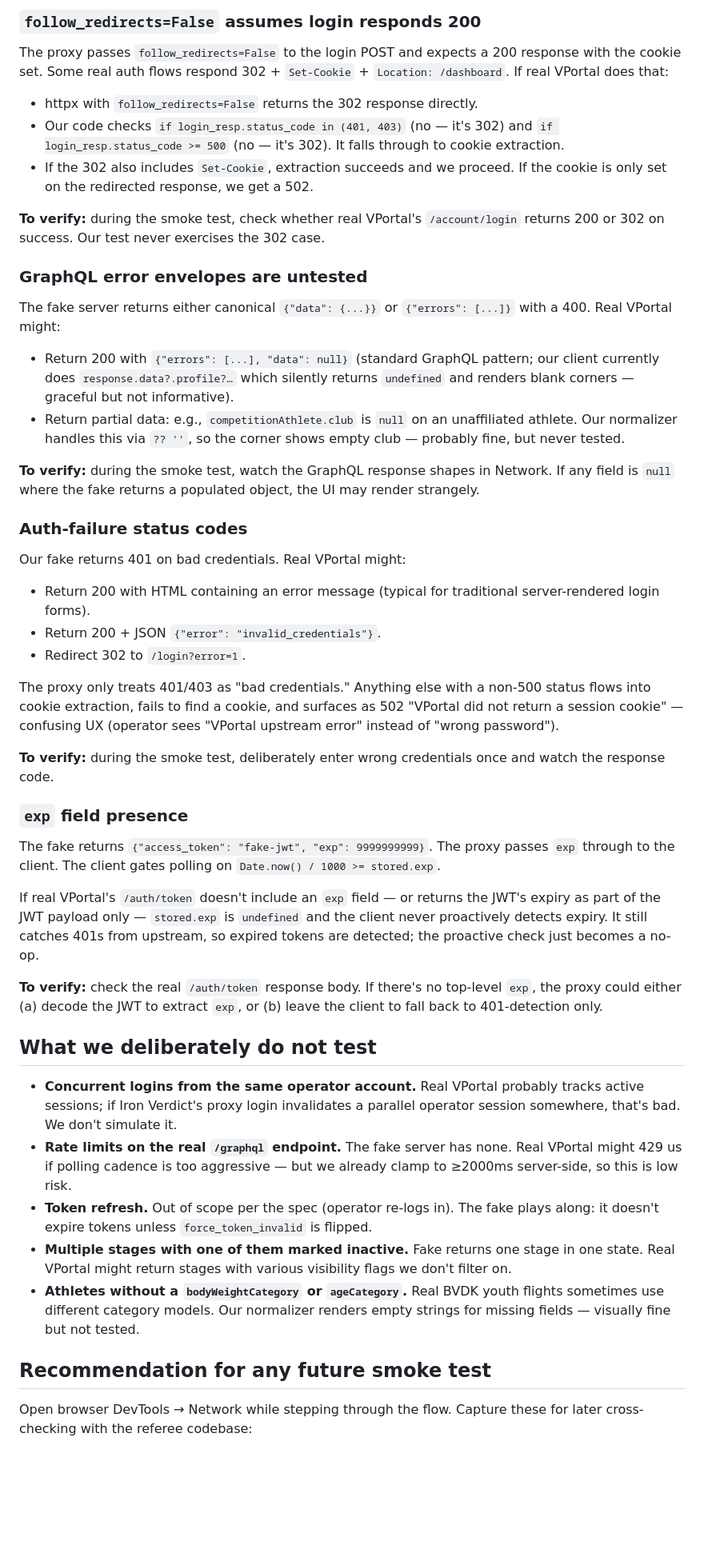
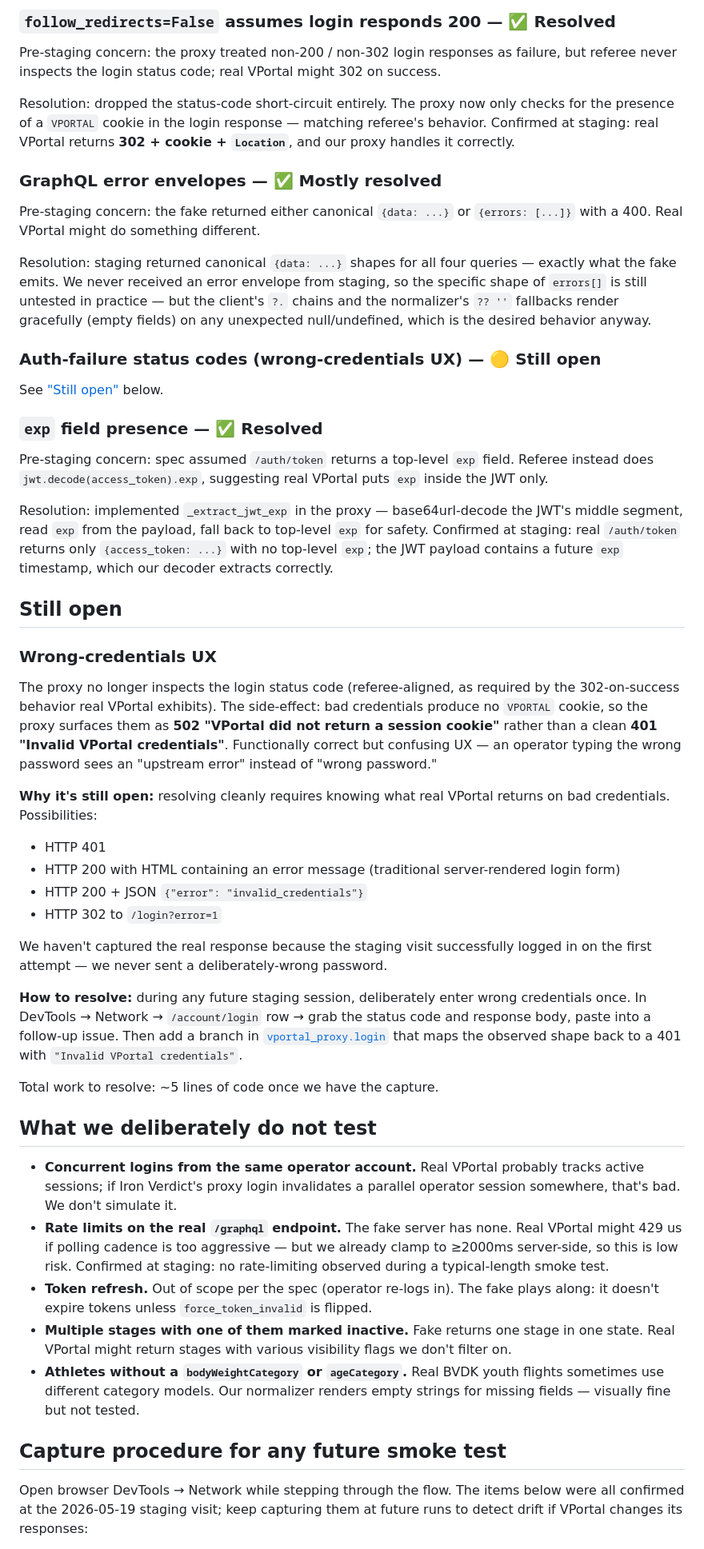
Before and after one commit to abti247/iron_verdict, a Markdown page: docs/vportal-fake-server-fidelity.md, the part around one of its changes. Shown at 80% size. GitHub-like rendering; blank space fills up the shorter version.

```diff
--- a/docs/vportal-fake-server-fidelity.md
+++ b/docs/vportal-fake-server-fidelity.md
@@ -38,48 +39,53 @@ The spec says the session cookie is named `VPORTAL`. We assume this from the spe
 
-### `follow_redirects=False` assumes login responds 200
-The proxy passes `follow_redirects=False` to the login POST and expects a 200 response with the cookie set. Some real auth flows respond 302 + `Set-Cookie` + `Location: /dashboard`. If real VPortal does that:
+### `follow_redirects=False` assumes login responds 200 — **✅ Resolved**
 
-- httpx with `follow_redirects=False` returns the 302 response directly.
-- Our code checks `if login_resp.status_code in (401, 403)` (no — it's 302) and `if login_resp.status_code >= 500` (no — it's 302). It falls through to cookie extraction.
-- If the 302 also includes `Set-Cookie`, extraction succeeds and we proceed. If the cookie is only set on the redirected response, we get a 502.
+Pre-staging concern: the proxy treated non-200 / non-302 login responses as failure, but referee never inspects the login status code; real VPortal might 302 on success.
 
-**To verify:** during the smoke test, check whether real VPortal's `/account/login` returns 200 or 302 on success. Our test never exercises the 302 case.
+Resolution: dropped the status-code short-circuit entirely. The proxy now only checks for the presence of a `VPORTAL` cookie in the login response — matching referee's behavior. Confirmed at staging: real VPortal returns **302 + cookie + `Location`**, and our proxy handles it correctly.
 
-### GraphQL error envelopes are untested
-The fake server returns either canonical `{"data": {...}}` or `{"errors": [...]}` with a 400. Real VPortal might:
+### GraphQL error envelopes — **✅ Mostly resolved**
 
-- Return 200 with `{"errors": [...], "data": null}` (standard GraphQL pattern; our client currently does `response.data?.profile?…` which silently returns `undefined` and renders blank corners — graceful but not informative).
-- Return partial data: e.g., `competitionAthlete.club` is `null` on an unaffiliated athlete. Our normalizer handles this via `?? ''`, so the corner shows empty club — probably fine, but never tested.
+Pre-staging concern: the fake returned either canonical `{data: ...}` or `{errors: [...]}` with a 400. Real VPortal might do something different.
 
-**To verify:** during the smoke test, watch the GraphQL response shapes in Network. If any field is `null` where the fake returns a populated object, the UI may render strangely.
+Resolution: staging returned canonical `{data: ...}` shapes for all four queries — exactly what the fake emits. We never received an error envelope from staging, so the specific shape of `errors[]` is still untested in practice — but the client's `?.` chains and the normalizer's `?? ''` fallbacks render gracefully (empty fields) on any unexpected null/undefined, which is the desired behavior anyway.
 
-### Auth-failure status codes
-Our fake returns 401 on bad credentials. Real VPortal might:
+### Auth-failure status codes (wrong-credentials UX) — **🟡 Still open**
 
-- Return 200 with HTML containing an error message (typical for traditional server-rendered login forms).
-- Return 200 + JSON `{"error": "invalid_credentials"}`.
-- Redirect 302 to `/login?error=1`.
+See ["Still open"](#still-open) below.
 
-The proxy only treats 401/403 as "bad credentials." Anything else with a non-500 status flows into cookie extraction, fails to find a cookie, and surfaces as 502 "VPortal did not return a session cookie" — confusing UX (operator sees "VPortal upstream error" instead of "wrong password").
+### `exp` field presence — **✅ Resolved**
 
-**To verify:** during the smoke test, deliberately enter wrong credentials once and watch the response code.
+Pre-staging concern: spec assumed `/auth/token` returns a top-level `exp` field. Referee instead does `jwt.decode(access_token).exp`, suggesting real VPortal puts `exp` inside the JWT only.
 
-### `exp` field presence
-The fake returns `{"access_token": "fake-jwt", "exp": 9999999999}`. The proxy passes `exp` through to the client. The client gates polling on `Date.now() / 1000 >= stored.exp`.
+Resolution: implemented `_extract_jwt_exp` in the proxy — base64url-decode the JWT's middle segment, read `exp` from the payload, fall back to top-level `exp` for safety. Confirmed at staging: real `/auth/token` returns only `{access_token: ...}` with no top-level `exp`; the JWT payload contains a future `exp` timestamp, which our decoder extracts correctly.
 
-If real VPortal's `/auth/token` doesn't include an `exp` field — or returns the JWT's expiry as part of the JWT payload only — `stored.exp` is `undefined` and the client never proactively detects expiry. It still catches 401s from upstream, so expired tokens are detected; the proactive check just becomes a no-op.
+## Still open
 
-**To verify:** check the real `/auth/token` response body. If there's no top-level `exp`, the proxy could either (a) decode the JWT to extract `exp`, or (b) leave the client to fall back to 401-detection only.
+### Wrong-credentials UX
+
+The proxy no longer inspects the login status code (referee-aligned, as required by the 302-on-success behavior real VPortal exhibits). The side-effect: bad credentials produce no `VPORTAL` cookie, so the proxy surfaces them as **502 "VPortal did not return a session cookie"** rather than a clean **401 "Invalid VPortal credentials"**. Functionally correct but confusing UX — an operator typing the wrong password sees an "upstream error" instead of "wrong password."
+
+**Why it's still open:** resolving cleanly requires knowing what real VPortal returns on bad credentials. Possibilities:
+- HTTP 401
+- HTTP 200 with HTML containing an error message (traditional server-rendered login form)
+- HTTP 200 + JSON `{"error": "invalid_credentials"}`
+- HTTP 302 to `/login?error=1`
+
+We haven't captured the real response because the staging visit successfully logged in on the first attempt — we never sent a deliberately-wrong password.
+
+**How to resolve:** during any future staging session, deliberately enter wrong credentials once. In DevTools → Network → `/account/login` row → grab the status code and response body, paste into a follow-up issue. Then add a branch in [`vportal_proxy.login`](../src/iron_verdict/vportal_proxy.py) that maps the observed shape back to a 401 with `"Invalid VPortal credentials"`.
+
+Total work to resolve: ~5 lines of code once we have the capture.
 
 ## What we deliberately do not test
 
 - **Concurrent logins from the same operator account.** Real VPortal probably tracks active sessions; if Iron Verdict's proxy login invalidates a parallel operator session somewhere, that's bad. We don't simulate it.
-- **Rate limits on the real `/graphql` endpoint.** The fake server has none. Real VPortal might 429 us if polling cadence is too aggressive — but we already clamp to ≥2000ms server-side, so this is low risk.
+- **Rate limits on the real `/graphql` endpoint.** The fake server has none. Real VPortal might 429 us if polling cadence is too aggressive — but we already clamp to ≥2000ms server-side, so this is low risk. Confirmed at staging: no rate-limiting observed during a typical-length smoke test.
 - **Token refresh.** Out of scope per the spec (operator re-logs in). The fake plays along: it doesn't expire tokens unless `force_token_invalid` is flipped.
 - **Multiple stages with one of them marked inactive.** Fake returns one stage in one state. Real VPortal might return stages with various visibility flags we don't filter on.
 - **Athletes without a `bodyWeightCategory` or `ageCategory`.** Real BVDK youth flights sometimes use different category models. Our normalizer renders empty strings for missing fields — visually fine but not tested.
 
-## Recommendation for any future smoke test
+## Capture procedure for any future smoke test
 
-Open browser DevTools → Network while stepping through the flow. Capture these for later cross-checking with the referee codebase:
+Open browser DevTools → Network while stepping through the flow. The items below were all confirmed at the 2026-05-19 staging visit; keep capturing them at future runs to detect drift if VPortal changes its responses:
 
```
Also changed, not shown: other parts of docs/vportal-fake-server-fidelity.md (+29 -38 lines).
